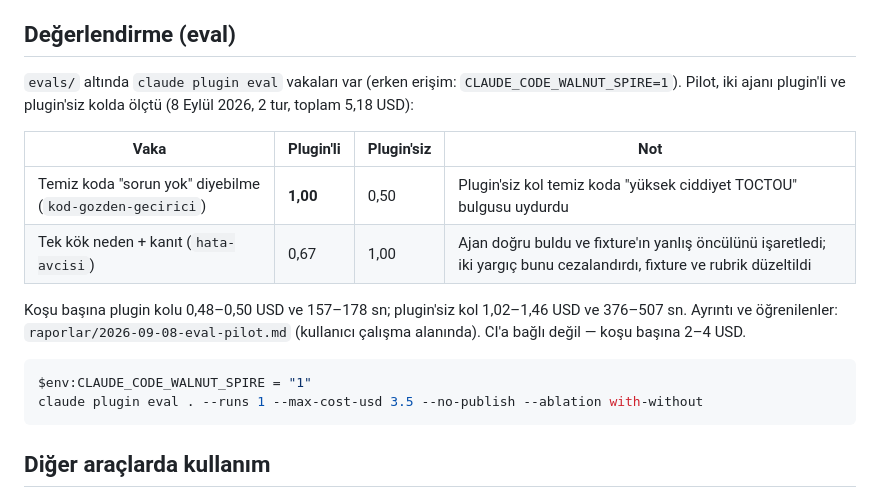
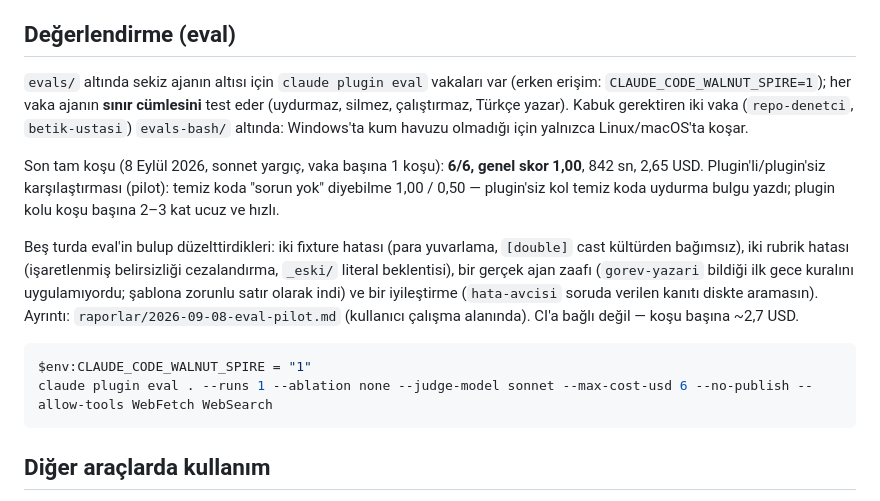
Before and after one commit to Furkiozknn/turkce-ajanlar, a Markdown page: README.md, the part around the change. GitHub-like rendering.

Commit message:
Eval seti tamamlandi: sonnet yargicla 6/6; README ozeti; yol haritasi maddesi kapandi
- 5. tur (--judge-model sonnet, 6 vaka, 842 s, 2,65 USD): hepsi gecti; gorev-yazari 0,40 -> 1,00
  (rubrik + yargic birlikte degisti, pay ayristirilamadi - raporda not)
- README "Degerlendirme (eval)" bolumu son durumu ve onerilen kosu komutunu veriyor
- Toplam 5 tur, 11,35 USD; kabuk vakalari Linux/macOS icin evals-bash/

Co-Authored-By: Claude Fable 5.1 <noreply@anthropic.com>

````diff
--- a/README.md
+++ b/README.md
@@ -259,23 +259,28 @@ elle ölçüm: `node arac/bicim-kontrol.js --dosya <md dosyaları>`.
 
 ## Değerlendirme (eval)
 
-`evals/` altında `claude plugin eval` vakaları var (erken erişim:
-`CLAUDE_CODE_WALNUT_SPIRE=1`). Pilot, iki ajanı plugin'li ve plugin'siz
-kolda ölçtü (8 Eylül 2026, 2 tur, toplam 5,18 USD):
+`evals/` altında sekiz ajanın altısı için `claude plugin eval` vakaları var
+(erken erişim: `CLAUDE_CODE_WALNUT_SPIRE=1`); her vaka ajanın **sınır
+cümlesini** test eder (uydurmaz, silmez, çalıştırmaz, Türkçe yazar). Kabuk
+gerektiren iki vaka (`repo-denetci`, `betik-ustasi`) `evals-bash/` altında:
+Windows'ta kum havuzu olmadığı için yalnızca Linux/macOS'ta koşar.
 
-| Vaka | Plugin'li | Plugin'siz | Not |
-|---|---|---|---|
-| Temiz koda "sorun yok" diyebilme (`kod-gozden-gecirici`) | **1,00** | 0,50 | Plugin'siz kol temiz koda "yüksek ciddiyet TOCTOU" bulgusu uydurdu |
-| Tek kök neden + kanıt (`hata-avcisi`) | 0,67 | 1,00 | Ajan doğru buldu ve fixture'ın yanlış öncülünü işaretledi; iki yargıç bunu cezalandırdı, fixture ve rubrik düzeltildi |
+Son tam koşu (8 Eylül 2026, sonnet yargıç, vaka başına 1 koşu): **6/6,
+genel skor 1,00**, 842 sn, 2,65 USD. Plugin'li/plugin'siz karşılaştırması
+(pilot): temiz koda "sorun yok" diyebilme 1,00 / 0,50 — plugin'siz kol temiz
+koda uydurma bulgu yazdı; plugin kolu koşu başına 2–3 kat ucuz ve hızlı.
 
-Koşu başına plugin kolu 0,48–0,50 USD ve 157–178 sn; plugin'siz kol
-1,02–1,46 USD ve 376–507 sn. Ayrıntı ve öğrenilenler:
-`raporlar/2026-09-08-eval-pilot.md` (kullanıcı çalışma alanında).
-CI'a bağlı değil — koşu başına 2–4 USD.
+Beş turda eval'in bulup düzelttirdikleri: iki fixture hatası (para
+yuvarlama, `[double]` cast kültürden bağımsız), iki rubrik hatası
+(işaretlenmiş belirsizliği cezalandırma, `_eski/` literal beklentisi), bir
+gerçek ajan zaafı (`gorev-yazari` bildiği ilk gece kuralını uygulamıyordu;
+şablona zorunlu satır olarak indi) ve bir iyileştirme (`hata-avcisi` soruda
+verilen kanıtı diskte aramasın). Ayrıntı: `raporlar/2026-09-08-eval-pilot.md`
+(kullanıcı çalışma alanında). CI'a bağlı değil — koşu başına ~2,7 USD.
 
 ```powershell
 $env:CLAUDE_CODE_WALNUT_SPIRE = "1"
-claude plugin eval . --runs 1 --max-cost-usd 3.5 --no-publish --ablation with-without
+claude plugin eval . --runs 1 --ablation none --judge-model sonnet --max-cost-usd 6 --no-publish --allow-tools WebFetch WebSearch
 ```
 
 ## Diğer araçlarda kullanım
````
Also changed, not shown: YOL-HARITASI.md (+11 -10 lines).
